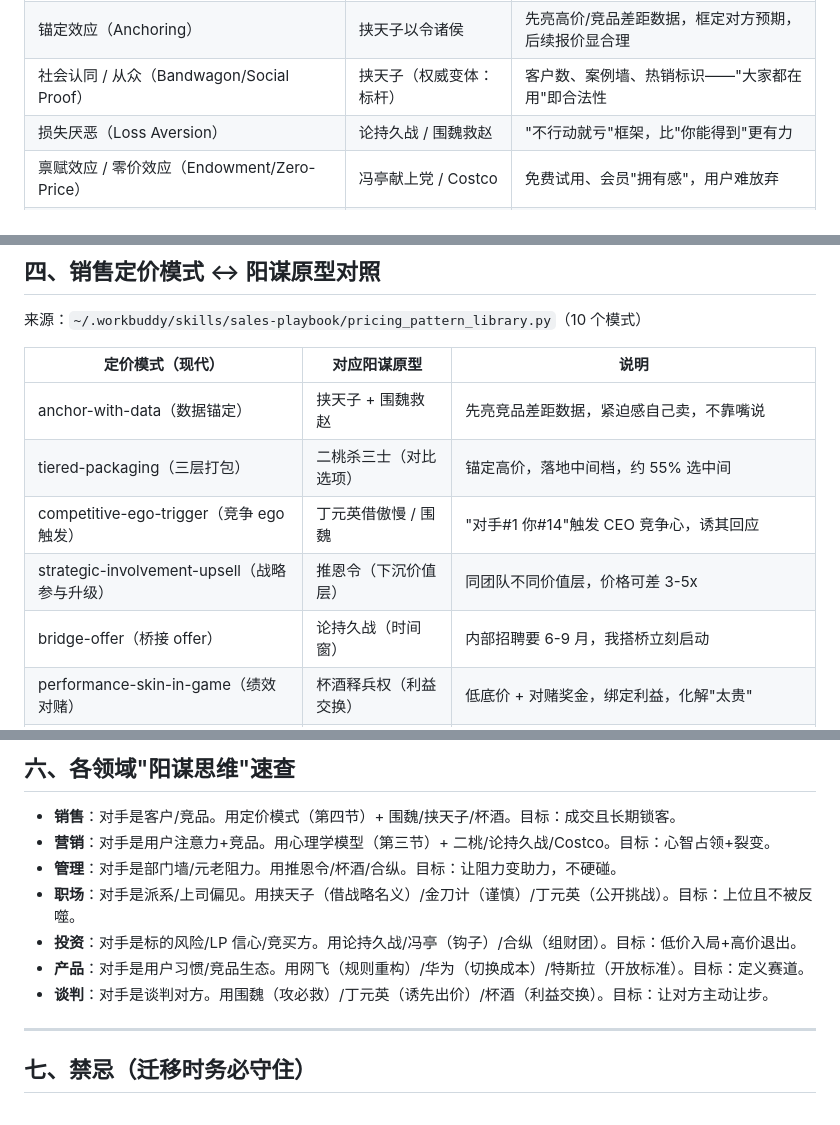
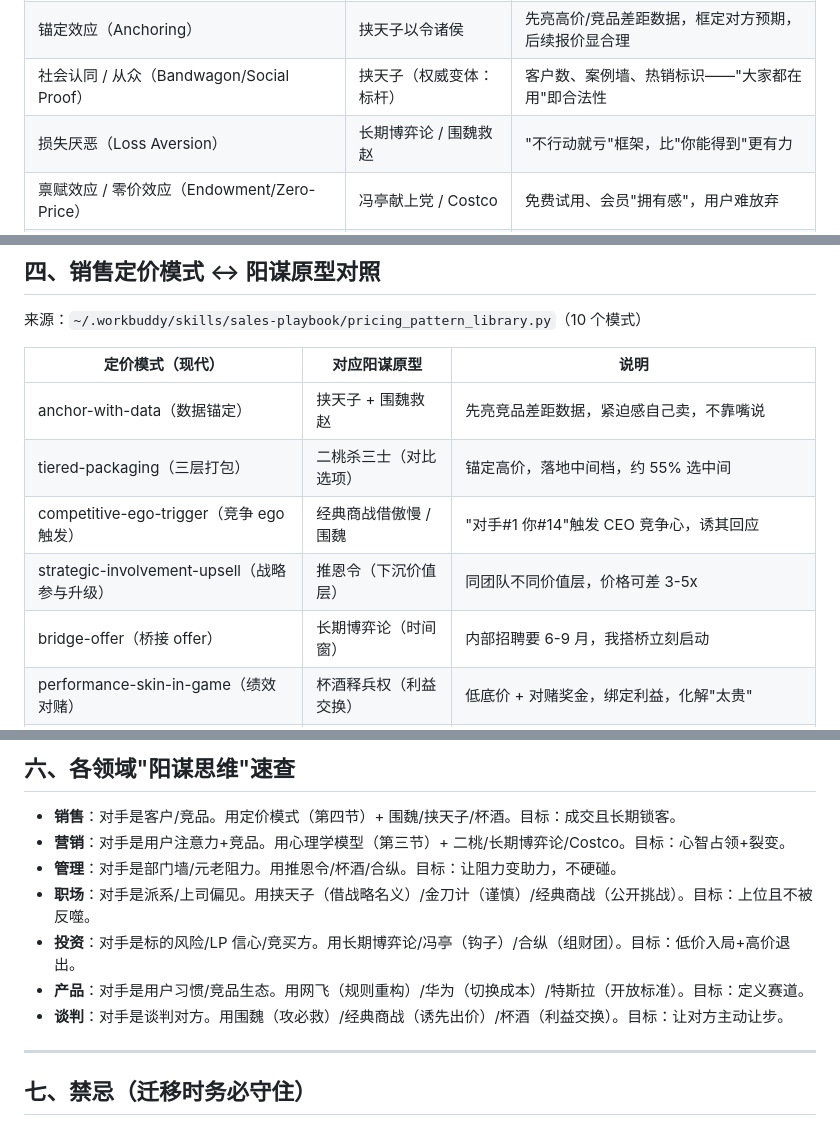
Before and after one commit to whishi47/yangmou-skill, a Markdown page: references/现代领域迁移.md, 3 parts joined by grey strips. Drawn GitHub-style.

Commit message:
Sanitize politically sensitive content for SkillHub review

```diff
--- a/references/现代领域迁移.md
+++ b/references/现代领域迁移.md
@@ -37,7 +37,7 @@
 | 稀缺 / 紧急（Scarcity/Urgency） | 二桃杀三士 | 限时名额、专属权益制造"不争就亏"，让决策人争先 |
 | 锚定效应（Anchoring） | 挟天子以令诸侯 | 先亮高价/竞品差距数据，框定对方预期，后续报价显合理 |
 | 社会认同 / 从众（Bandwagon/Social Proof） | 挟天子（权威变体：标杆） | 客户数、案例墙、热销标识——"大家都在用"即合法性 |
-| 损失厌恶（Loss Aversion） | 论持久战 / 围魏救赵 | "不行动就亏"框架，比"你能得到"更有力 |
+| 损失厌恶（Loss Aversion） | 长期博弈论 / 围魏救赵 | "不行动就亏"框架，比"你能得到"更有力 |
 | 禀赋效应 / 零价效应（Endowment/Zero-Price） | 冯亭献上党 / Costco | 免费试用、会员"拥有感"，用户难放弃 |
 | 互惠（Reciprocity） | 杯酒释兵权（给好处） | 先给价值（内容/工具），再要承诺，对方自然回报 |
 | 承诺一致（Commitment&Consistency） | 合纵连横（绑定） | 小承诺→大承诺，让用户/伙伴一步步锁进来 |
@@ -57,9 +57,9 @@
 |---|---|---|
 | anchor-with-data（数据锚定） | 挟天子 + 围魏救赵 | 先亮竞品差距数据，紧迫感自己卖，不靠嘴说 |
 | tiered-packaging（三层打包） | 二桃杀三士（对比选项） | 锚定高价，落地中间档，约 55% 选中间 |
-| competitive-ego-trigger（竞争 ego 触发） | 丁元英借傲慢 / 围魏 | "对手#1 你#14"触发 CEO 竞争心，诱其回应 |
+| competitive-ego-trigger（竞争 ego 触发） | 经典商战借傲慢 / 围魏 | "对手#1 你#14"触发 CEO 竞争心，诱其回应 |
 | strategic-involvement-upsell（战略参与升级） | 推恩令（下沉价值层） | 同团队不同价值层，价格可差 3-5x |
-| bridge-offer（桥接 offer） | 论持久战（时间窗） | 内部招聘要 6-9 月，我搭桥立刻启动 |
+| bridge-offer（桥接 offer） | 长期博弈论（时间窗） | 内部招聘要 6-9 月，我搭桥立刻启动 |
 | performance-skin-in-game（绩效对赌） | 杯酒释兵权（利益交换） | 低底价 + 对赌奖金，绑定利益，化解"太贵" |
 | value-math-on-screen（屏上算 ROI） | 挟天子（权威数据） | 关键词价值可视化，客户自己说服自己 |
 | compound-effect-close（复利打包） | 网飞规则重构 / 推恩令 | 多服务复利 4x，防客户只买单项 |
@@ -86,12 +86,12 @@
 ## 六、各领域"阳谋思维"速查
 
 - **销售**：对手是客户/竞品。用定价模式（第四节）+ 围魏/挟天子/杯酒。目标：成交且长期锁客。
-- **营销**：对手是用户注意力+竞品。用心理学模型（第三节）+ 二桃/论持久战/Costco。目标：心智占领+裂变。
+- **营销**：对手是用户注意力+竞品。用心理学模型（第三节）+ 二桃/长期博弈论/Costco。目标：心智占领+裂变。
 - **管理**：对手是部门墙/元老阻力。用推恩令/杯酒/合纵。目标：让阻力变助力，不硬碰。
-- **职场**：对手是派系/上司偏见。用挟天子（借战略名义）/金刀计（谨慎）/丁元英（公开挑战）。目标：上位且不被反噬。
-- **投资**：对手是标的风险/LP 信心/竞买方。用论持久战/冯亭（钩子）/合纵（组财团）。目标：低价入局+高价退出。
+- **职场**：对手是派系/上司偏见。用挟天子（借战略名义）/金刀计（谨慎）/经典商战（公开挑战）。目标：上位且不被反噬。
+- **投资**：对手是标的风险/LP 信心/竞买方。用长期博弈论/冯亭（钩子）/合纵（组财团）。目标：低价入局+高价退出。
 - **产品**：对手是用户习惯/竞品生态。用网飞（规则重构）/华为（切换成本）/特斯拉（开放标准）。目标：定义赛道。
-- **谈判**：对手是谈判对方。用围魏（攻必救）/丁元英（诱先出价）/杯酒（利益交换）。目标：让对方主动让步。
+- **谈判**：对手是谈判对方。用围魏（攻必救）/经典商战（诱先出价）/杯酒（利益交换）。目标：让对方主动让步。
 
 ---
 
```
